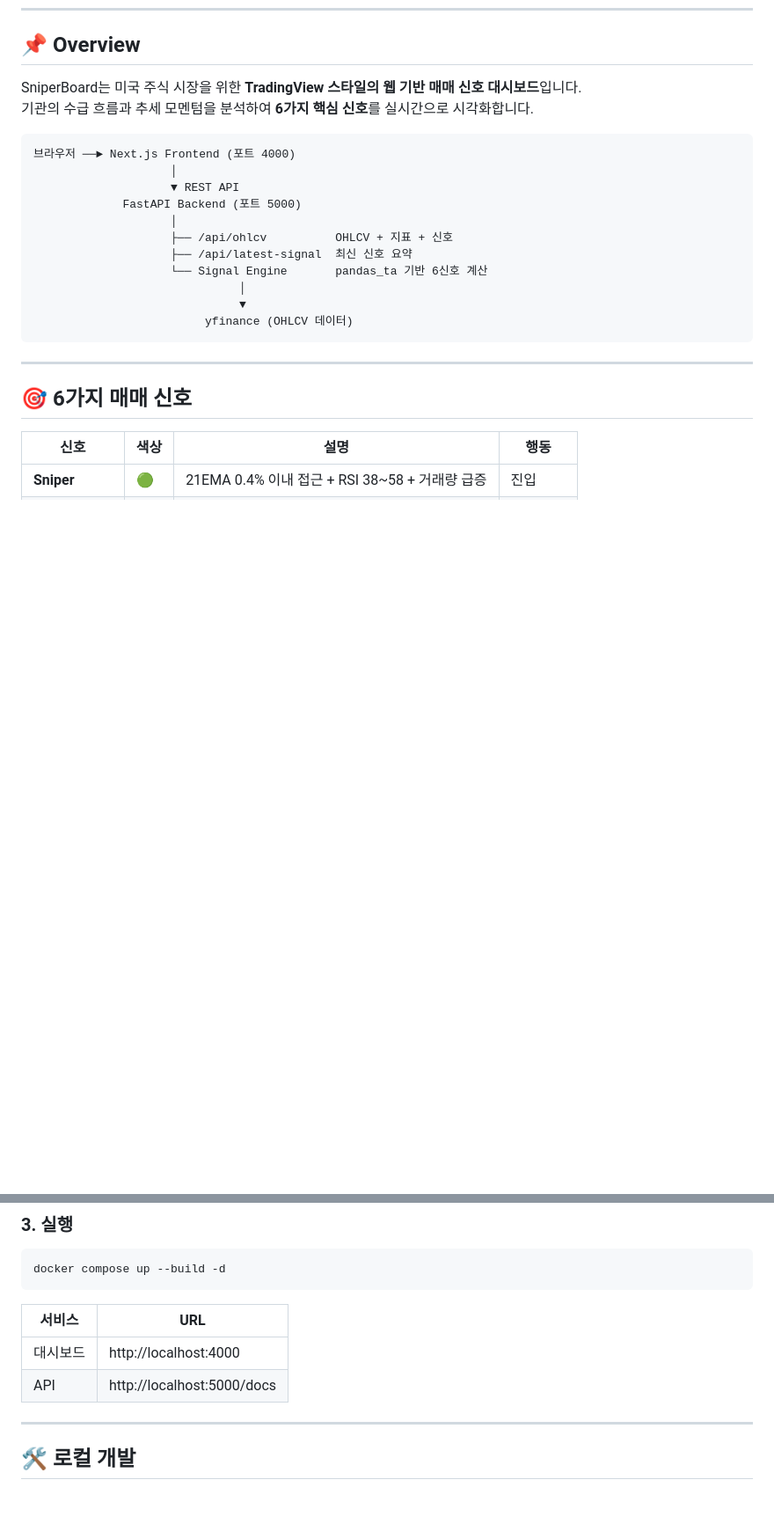
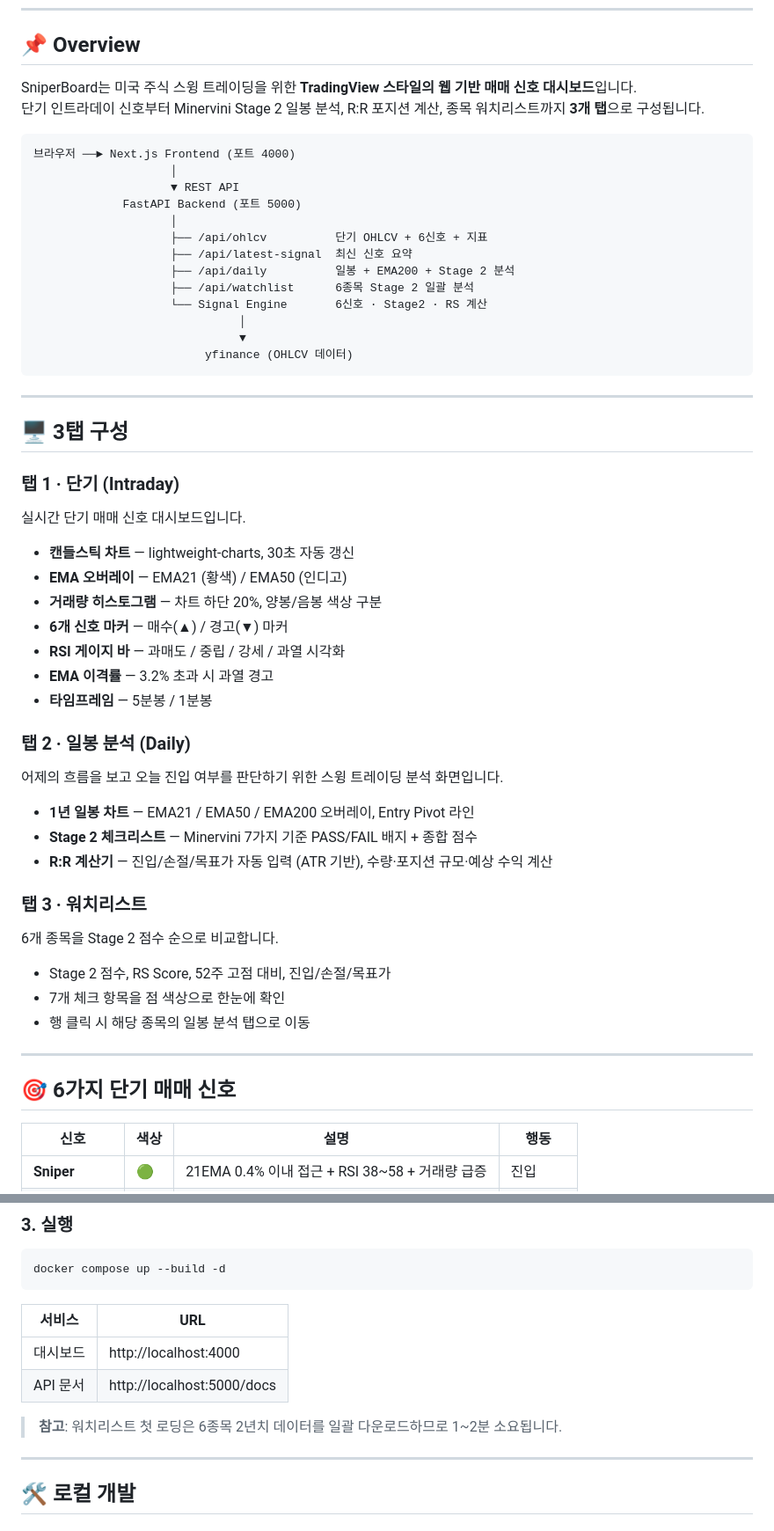
Before and after one commit to pjhwa/sniperboard, a Markdown page: README.md, 2 parts joined by grey strips. Shown at 88% size. Drawn GitHub-style; blank space fills up the shorter version.

````diff
--- a/README.md
+++ b/README.md
@@ -24,8 +24,8 @@
 
 ## 📌 Overview
 
-SniperBoard는 미국 주식 시장을 위한 **TradingView 스타일의 웹 기반 매매 신호 대시보드**입니다.
-기관의 수급 흐름과 추세 모멘텀을 분석하여 **6가지 핵심 신호**를 실시간으로 시각화합니다.
+SniperBoard는 미국 주식 스윙 트레이딩을 위한 **TradingView 스타일의 웹 기반 매매 신호 대시보드**입니다.
+단기 인트라데이 신호부터 Minervini Stage 2 일봉 분석, R:R 포지션 계산, 종목 워치리스트까지 **3개 탭**으로 구성됩니다.
 
 ```
 브라우저 ──► Next.js Frontend (포트 4000)
@@ -33,9 +33,11 @@ SniperBoard는 미국 주식 시장을 위한 **TradingView 스타일의 웹 기
                     ▼ REST API
              FastAPI Backend (포트 5000)
                     │
-                    ├── /api/ohlcv          OHLCV + 지표 + 신호
+                    ├── /api/ohlcv          단기 OHLCV + 6신호 + 지표
                     ├── /api/latest-signal  최신 신호 요약
-                    └── Signal Engine       pandas_ta 기반 6신호 계산
+                    ├── /api/daily          일봉 + EMA200 + Stage 2 분석
+                    ├── /api/watchlist      6종목 Stage 2 일괄 분석
+                    └── Signal Engine       6신호 · Stage2 · RS 계산
                               │
                               ▼
                          yfinance (OHLCV 데이터)
@@ -43,7 +45,39 @@ SniperBoard는 미국 주식 시장을 위한 **TradingView 스타일의 웹 기
 
 ---
 
-## 🎯 6가지 매매 신호
+## 🖥️ 3탭 구성
+
+### 탭 1 · 단기 (Intraday)
+
+실시간 단기 매매 신호 대시보드입니다.
+
+- **캔들스틱 차트** — lightweight-charts, 30초 자동 갱신
+- **EMA 오버레이** — EMA21 (황색) / EMA50 (인디고)
+- **거래량 히스토그램** — 차트 하단 20%, 양봉/음봉 색상 구분
+- **6개 신호 마커** — 매수(▲) / 경고(▼) 마커
+- **RSI 게이지 바** — 과매도 / 중립 / 강세 / 과열 시각화
+- **EMA 이격률** — 3.2% 초과 시 과열 경고
+- **타임프레임** — 5분봉 / 1분봉
+
+### 탭 2 · 일봉 분석 (Daily)
+
+어제의 흐름을 보고 오늘 진입 여부를 판단하기 위한 스윙 트레이딩 분석 화면입니다.
+
+- **1년 일봉 차트** — EMA21 / EMA50 / EMA200 오버레이, Entry Pivot 라인
+- **Stage 2 체크리스트** — Minervini 7가지 기준 PASS/FAIL 배지 + 종합 점수
+- **R:R 계산기** — 진입/손절/목표가 자동 입력 (ATR 기반), 수량·포지션 규모·예상 수익 계산
+
+### 탭 3 · 워치리스트
+
+6개 종목을 Stage 2 점수 순으로 비교합니다.
+
+- Stage 2 점수, RS Score, 52주 고점 대비, 진입/손절/목표가
+- 7개 체크 항목을 점 색상으로 한눈에 확인
+- 행 클릭 시 해당 종목의 일봉 분석 탭으로 이동
+
+---
+
+## 🎯 6가지 단기 매매 신호
 
 | 신호 | 색상 | 설명 | 행동 |
 |------|------|------|------|
@@ -100,7 +151,9 @@ docker compose up --build -d
 | 서비스 | URL |
 |--------|-----|
 | 대시보드 | http://localhost:4000 |
-| API | http://localhost:5000/docs |
+| API 문서 | http://localhost:5000/docs |
+
+> **참고**: 워치리스트 첫 로딩은 6종목 2년치 데이터를 일괄 다운로드하므로 1~2분 소요됩니다.
 
 ---
 
````
Also changed, not shown: other parts of README.md (+103 -39 lines).
